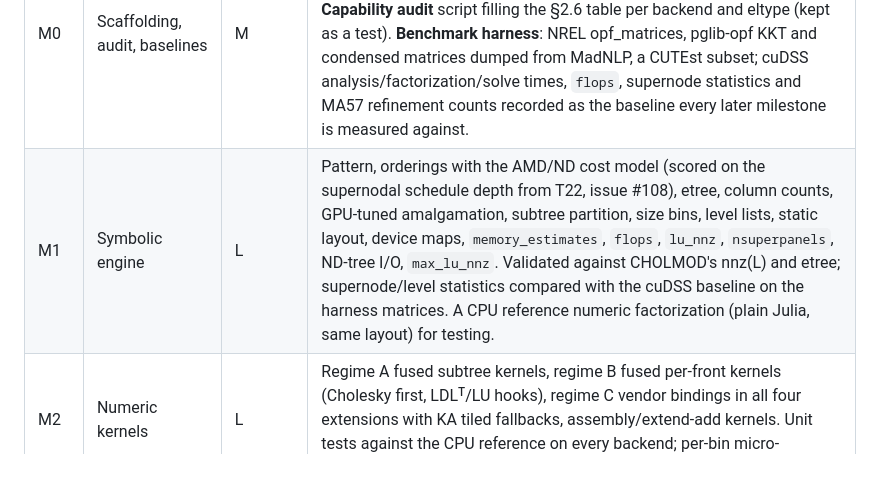
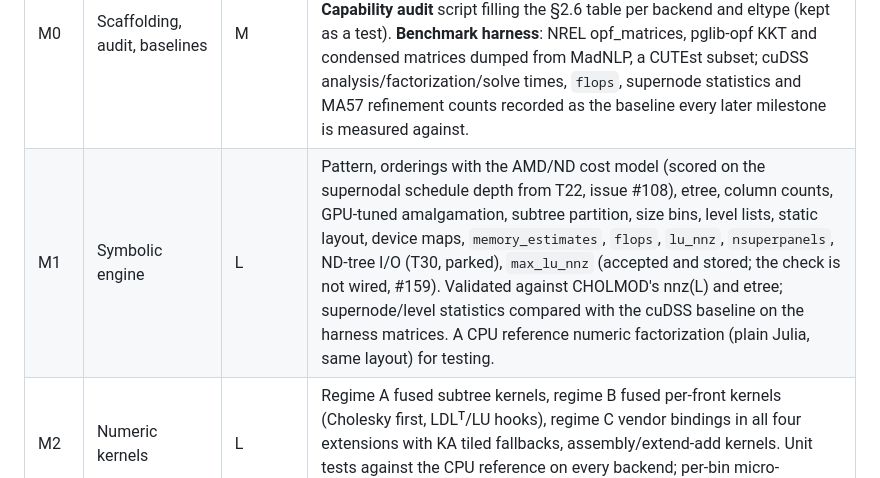
Before and after one commit to exanauts/SparseDirectSolver.jl, a Markdown page: PLAN.md, the part around one of its changes. GitHub-like rendering.

```diff
--- a/PLAN.md
+++ b/PLAN.md
@@ -721,7 +721,7 @@ M ≈ 1–2 weeks, L ≈ 3–4 weeks, XL ≈ more.
 | # | Milestone | Size | Definition of done |
 | --- | --- | --- | --- |
 | M0 | Scaffolding, audit, baselines | M | Package, four backend extensions with CSR adapters, CI matrix (GitHub Actions CPU; Buildkite juliagpu queue for CUDA/AMDGPU/oneAPI/Metal; self-hosted `kkt`), `Options` with the full name tables, error types, Aqua. **Capability audit** script filling the §2.6 table per backend and eltype (kept as a test). **Benchmark harness**: NREL opf_matrices, pglib-opf KKT and condensed matrices dumped from MadNLP, a CUTEst subset; cuDSS analysis/factorization/solve times, `flops`, supernode statistics and MA57 refinement counts recorded as the baseline every later milestone is measured against. |
-| M1 | Symbolic engine | L | Pattern, orderings with the AMD/ND cost model (scored on the supernodal schedule depth from T22, issue #108), etree, column counts, GPU-tuned amalgamation, subtree partition, size bins, level lists, static layout, device maps, `memory_estimates`, `flops`, `lu_nnz`, `nsuperpanels`, ND-tree I/O, `max_lu_nnz`. Validated against CHOLMOD's nnz(L) and etree; supernode/level statistics compared with the cuDSS baseline on the harness matrices. A CPU reference numeric factorization (plain Julia, same layout) for testing. |
+| M1 | Symbolic engine | L | Pattern, orderings with the AMD/ND cost model (scored on the supernodal schedule depth from T22, issue #108), etree, column counts, GPU-tuned amalgamation, subtree partition, size bins, level lists, static layout, device maps, `memory_estimates`, `flops`, `lu_nnz`, `nsuperpanels`, ND-tree I/O (T30, parked), `max_lu_nnz` (accepted and stored; the check is not wired, #159). Validated against CHOLMOD's nnz(L) and etree; supernode/level statistics compared with the cuDSS baseline on the harness matrices. A CPU reference numeric factorization (plain Julia, same layout) for testing. |
 | M2 | Numeric kernels | L | Regime A fused subtree kernels, regime B fused per-front kernels (Cholesky first, LDLᵀ/LU hooks), regime C vendor bindings in all four extensions with KA tiled fallbacks, assembly/extend-add kernels. Unit tests against the CPU reference on every backend; per-bin micro-benchmarks deciding where vendor batched calls replace regime B. |
 | M3 | SPD/HPD end-to-end (**v0.1**) | M | All phases, single and multi RHS, `info`, `cholesky`/`cholesky!`/`ldiv!`/`\`, `Hermitian` wrapper, async flag; subtree/level solve sweeps. Ported `test_cudss.jl` subsets pass on all backends. **Target**: within 1.5× of cuDSS Cholesky refactorization+solve on condensed pglib-opf systems on CUDA, running on AMD and Intel. |
 | M4 | Symmetric indefinite LDLᵀ/LDLᴴ (**MadNLP-ready**) | L | In-front Bunch–Kaufman, `pivot_threshold`, `pivot_epsilon(_alg)`, `pivot_sign`, `inertia`, `pivot_stats`, `npivots`, `diag`, `solve_diag`, `ldlt`/`ldlt!`; vendor `sytrf` with post-check on root fronts. MadNLPGPU gets a `SparseDirectSolver` option; validated on OPF/ExaModels KKTs (MadNLP K2/K2r, MadIPM, MadNCL settings) against the cuDSS path, including refinement counts against MA27/MA57. |
```
Also changed, not shown: other parts of PLAN.md (+1 -1 lines), STATE.md (+6 -8 lines).
